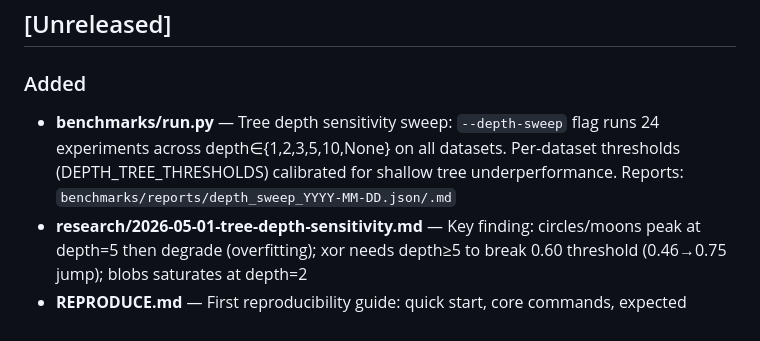
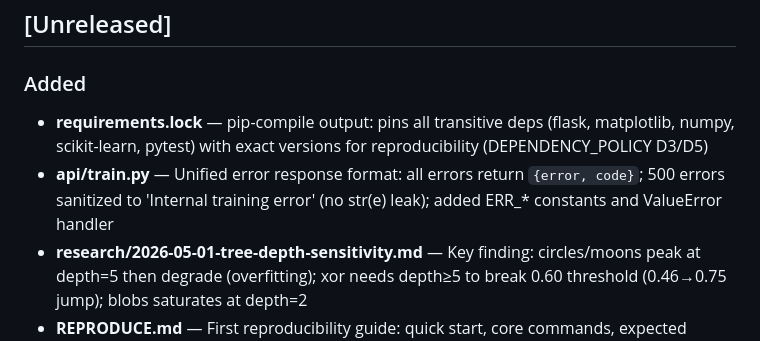
Before and after one commit to Jah-yee/ml-decision-boundary, a Markdown page: CHANGELOG.md, the part around the change. GitHub-like rendering.

Commit message:
docs: update CHANGELOG.md, add run log for 2026-05-02
- Add requirements.lock and api/train.py error unification entries
- Add strategy/runs/2026-05-02-0955.md execution log

```diff
--- a/CHANGELOG.md
+++ b/CHANGELOG.md
@@ -8,7 +8,8 @@ and this project adheres to [Semantic Versioning](https://semver.org/spec/v2.0.0
 ## [Unreleased]
 
 ### Added
-- **benchmarks/run.py** — Tree depth sensitivity sweep: `--depth-sweep` flag runs 24 experiments across depth∈{1,2,3,5,10,None} on all datasets. Per-dataset thresholds (DEPTH_TREE_THRESHOLDS) calibrated for shallow tree underperformance. Reports: `benchmarks/reports/depth_sweep_YYYY-MM-DD.json/.md`
+- **requirements.lock** — pip-compile output: pins all transitive deps (flask, matplotlib, numpy, scikit-learn, pytest) with exact versions for reproducibility (DEPENDENCY_POLICY D3/D5)
+- **api/train.py** — Unified error response format: all errors return `{error, code}`; 500 errors sanitized to 'Internal training error' (no str(e) leak); added ERR_* constants and ValueError handler
 - **research/2026-05-01-tree-depth-sensitivity.md** — Key finding: circles/moons peak at depth=5 then degrade (overfitting); xor needs depth≥5 to break 0.60 threshold (0.46→0.75 jump); blobs saturates at depth=2
 - **REPRODUCE.md** — First reproducibility guide: quick start, core commands, expected baseline results, troubleshooting, CI/reproducibility notes
 - **strategy/runs/2026-04-30-1440.md** — Afternoon session run log
```
Also changed, not shown: strategy/runs/2026-05-02-0955.md (added, +55 -0 lines).
